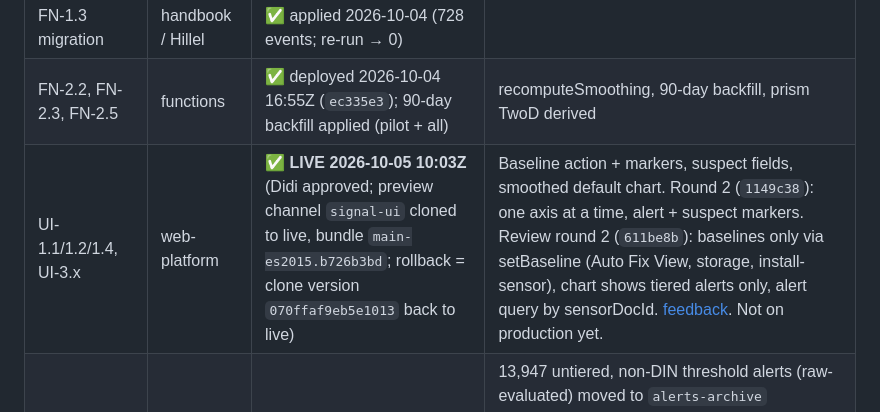
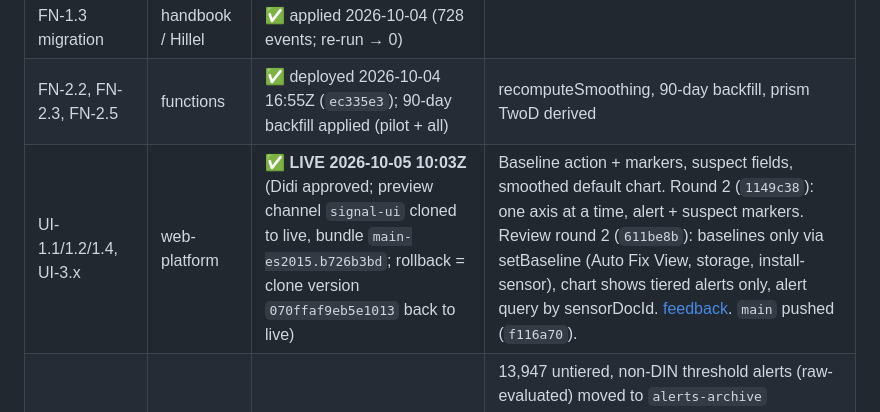
Before and after one commit to ScanInLtd/scanin-handbook, a Markdown page: docs/signal-and-alerts/progress.md, the part around the change. Rendered like a GitHub page.

```diff
--- a/docs/signal-and-alerts/progress.md
+++ b/docs/signal-and-alerts/progress.md
@@ -8,7 +8,7 @@ Plan: [`plan.md`](./plan.md) · Tasks: [`tasks.md`](./tasks.md) · Feedbacks: [`
 | FN-1.1 … FN-1.6, FN-2.1, FN-2.4 | functions | ✅ deployed 2026-10-04 15:24Z (`26c99a5`) | [feedback](./feedbacks/functions-phase1.md) |
 | FN-1.3 migration | handbook / Hillel | ✅ applied 2026-10-04 (728 events; re-run → 0) | |
 | FN-2.2, FN-2.3, FN-2.5 | functions | ✅ deployed 2026-10-04 16:55Z (`ec335e3`); 90-day backfill applied (pilot + all) | recomputeSmoothing, 90-day backfill, prism TwoD derived |
-| UI-1.1/1.2/1.4, UI-3.x | web-platform | ✅ **LIVE 2026-10-05 10:03Z** (Didi approved; preview channel `signal-ui` cloned to live, bundle `main-es2015.b726b3bd`; rollback = clone version `070ffaf9eb5e1013` back to live) | Baseline action + markers, suspect fields, smoothed default chart. Round 2 (`1149c38`): one axis at a time, alert + suspect markers. Review round 2 (`611be8b`): baselines only via setBaseline (Auto Fix View, storage, install-sensor), chart shows tiered alerts only, alert query by sensorDocId. [feedback](./feedbacks/web-platform-ui.md). Not on production yet. |
+| UI-1.1/1.2/1.4, UI-3.x | web-platform | ✅ **LIVE 2026-10-05 10:03Z** (Didi approved; preview channel `signal-ui` cloned to live, bundle `main-es2015.b726b3bd`; rollback = clone version `070ffaf9eb5e1013` back to live) | Baseline action + markers, suspect fields, smoothed default chart. Round 2 (`1149c38`): one axis at a time, alert + suspect markers. Review round 2 (`611be8b`): baselines only via setBaseline (Auto Fix View, storage, install-sensor), chart shows tiered alerts only, alert query by sensorDocId. [feedback](./feedbacks/web-platform-ui.md). `main` pushed (`f116a70`). |
 | Legacy alert archive | handbook / Hillel | ✅ applied 2026-10-05 10:13 | 13,947 untiered, non-DIN threshold alerts (raw-evaluated) moved to `alerts-archive` (`archiveReason: pre-smoothing-raw`), verified. Decision: keep the archive and let alerts accumulate from now on. Pre-cutoff history lives only in `alerts-archive`. Undo: oneoff `--undo`. Don't re-run casually. |
 | Axis registry X1 | handbook / Hillel | ✅ applied 2026-10-05 08:10Z | `axes` on 15 devices-types docs; cracktemp temperature thresholds cleared (31 sensors); probe retyped. [axes.md](./axes.md) |
 | Axis registry X2 | web-platform | ✅ LIVE 2026-10-05 10:03Z (`80bf2f4`, `f116a70`) | Sensor page reads the registry: tabs (chart + thresholded axes), labels/units everywhere, editor מתריע / לא מתריע, suspect defaults, chartLayout / alertRule branching. Prism labels follow `projects/{id}.prismAxes` (missing → E/N "יתריע לאחר המעבר", TwoD מתריע read-only; 'registry' → E/N מתריע, TwoD "ספים ישנים"). Verified with `axis-ui-preview.ts`. [feedback](./feedbacks/web-platform-ui.md) |
```
Also changed, not shown: 2 other files.
